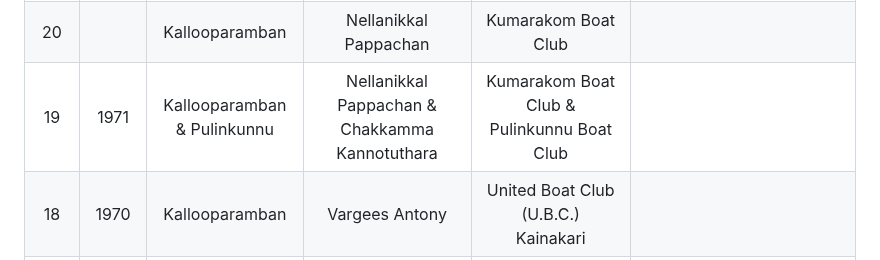
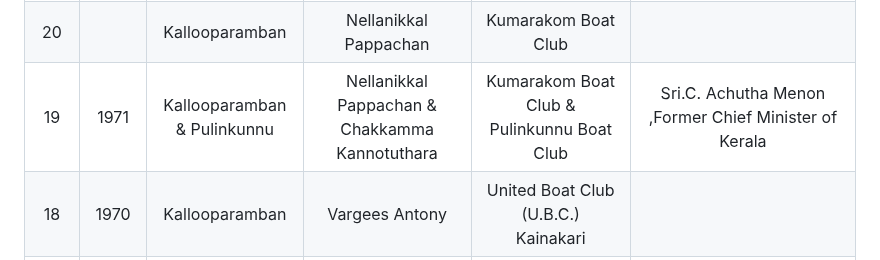
Before and after one commit to josephjosedev/NehruTrophyBoatRace, a Markdown page: Winners/winners.md, the part around the change. Rendered like a GitHub page.

```diff
--- a/Winners/winners.md
+++ b/Winners/winners.md
@@ -54,7 +54,7 @@
 | 22 | 1974 | Karichal                    | P C Joseph                                     | Friends Boat Club Chennamkary & Venattukad   |
 | 21 | 1973 | Kallooparamban              | Nellanikkal Pappachan                          | Kumarakom Boat Club                          |
 | 20 |      | Kallooparamban              | Nellanikkal Pappachan                          | Kumarakom Boat Club                          |
-| 19 | 1971 | Kallooparamban & Pulinkunnu | Nellanikkal Pappachan & Chakkamma Kannotuthara | Kumarakom Boat Club & Pulinkunnu Boat Club   |
+| 19 | 1971 | Kallooparamban & Pulinkunnu | Nellanikkal Pappachan & Chakkamma Kannotuthara | Kumarakom Boat Club & Pulinkunnu Boat Club   |Sri.C. Achutha Menon ,Former Chief Minister of Kerala
 | 18 | 1970 | Kallooparamban              | Vargees Antony                                 | United Boat Club (U.B.C.) Kainakari          |
 | 17 | 1969 | Pulinkunnu                  | C C Chakko                                     | Pulinkunnu Boat Club                         |
 | 16 | 1968 | Parthasarathy               | P K Thankachan                                 | United Boat Club (U.B.C.) Kainakari          |
```
